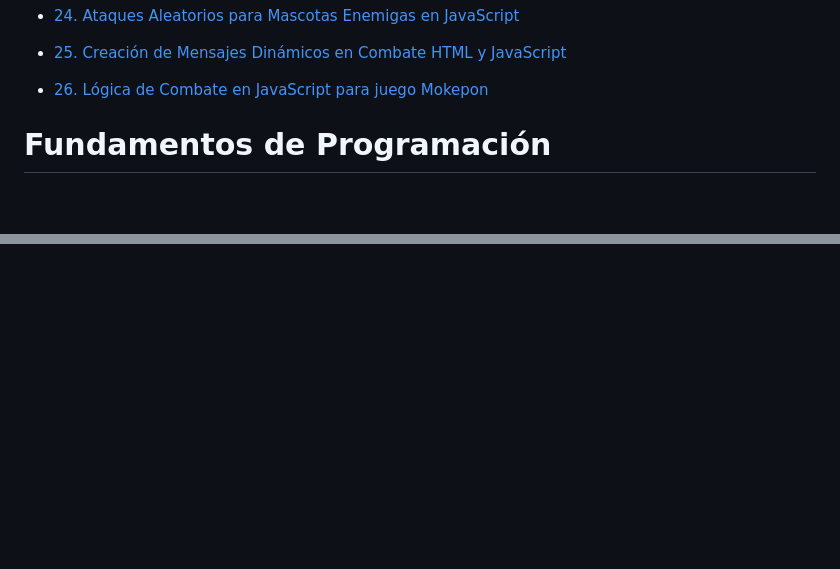
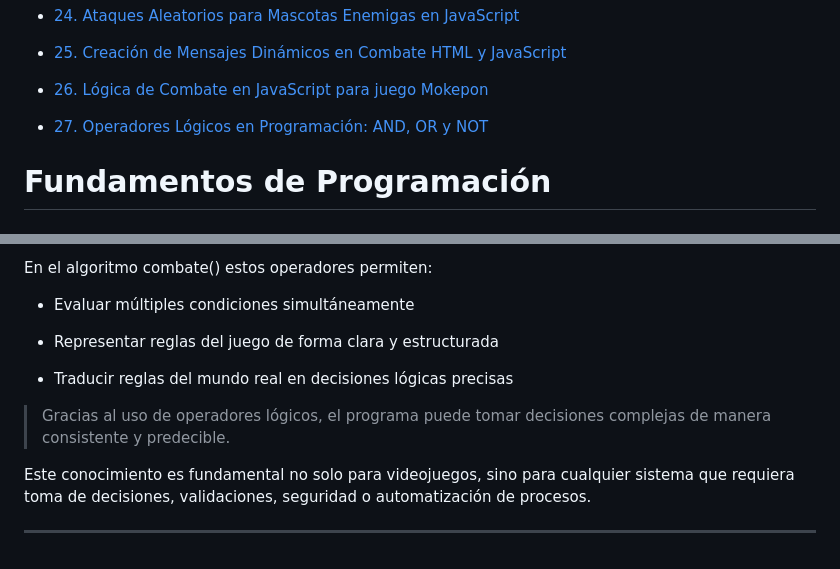
Before and after one commit to santiagoencodigo/Desarrollo-Web-Profesional, a Markdown page: docs/7-programacion-basica.md, 2 parts joined by grey strips. Drawn GitHub-style; blank space fills up the shorter version.

Commit message:
docs: 27. Programación Básica: Operadores Lógicos en Programación: AND, OR y NOT - Sección Completa

```diff
--- a/docs/7-programacion-basica.md
+++ b/docs/7-programacion-basica.md
@@ -116,6 +116,8 @@ Si desea mirar **Mokepon** puede acceder a los siguentes vinculos (Este se empie
 * [25. Creación de Mensajes Dinámicos en Combate HTML y JavaScript](#creación-de-mensajes-dinámicos-en-combate-html-y-javascript)
 
 * [26. Lógica de Combate en JavaScript para juego Mokepon](#lógica-de-combate-en-javascript-para-juego-mokepon)
+
+* [27. Operadores Lógicos en Programación: AND, OR y NOT](#operadores-lógicos-en-programación-and-or-y-not)
 
 
 
@@ -2361,0 +2457,13 @@ De esta forma:
+En el algoritmo combate() estos operadores permiten:
+
+* Evaluar múltiples condiciones simultáneamente
+
+* Representar reglas del juego de forma clara y estructurada
+
+* Traducir reglas del mundo real en decisiones lógicas precisas
+
+> Gracias al uso de operadores lógicos, el programa puede tomar decisiones complejas de manera consistente y predecible.
+
+Este conocimiento es fundamental no solo para videojuegos, sino para cualquier sistema que requiera toma de decisiones, validaciones, seguridad o automatización de procesos.
+
+---
```
Also changed, not shown: other parts of docs/7-programacion-basica.md (+94 -1 lines).
